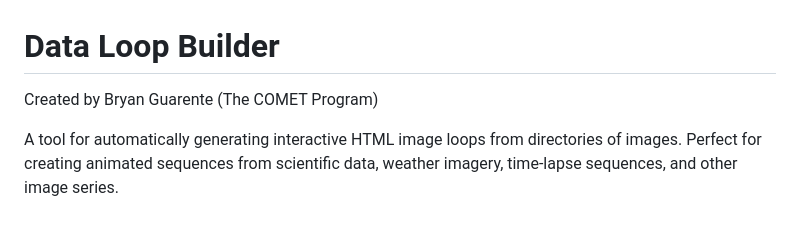
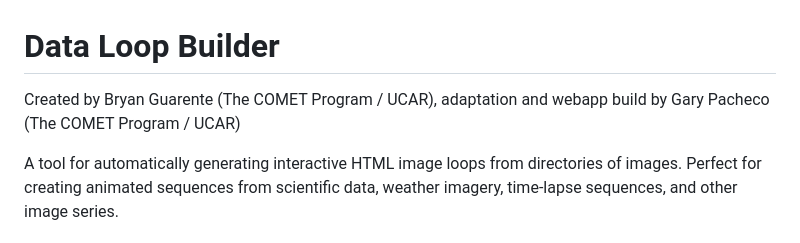
Before and after one commit to lsphantom/data_loop_builder, a Markdown page: README.md, the part around the change. GitHub-like rendering.

Commit message:
updated credits in readme

```diff
--- a/README.md
+++ b/README.md
@@ -1,5 +1,5 @@
 # Data Loop Builder
-Created by Bryan Guarente (The COMET Program)
+Created by Bryan Guarente (The COMET Program / UCAR), adaptation and webapp build by Gary Pacheco (The COMET Program / UCAR)
 
 A tool for automatically generating interactive HTML image loops from directories of images. Perfect for creating animated sequences from scientific data, weather imagery, time-lapse sequences, and other image series.
 
```
